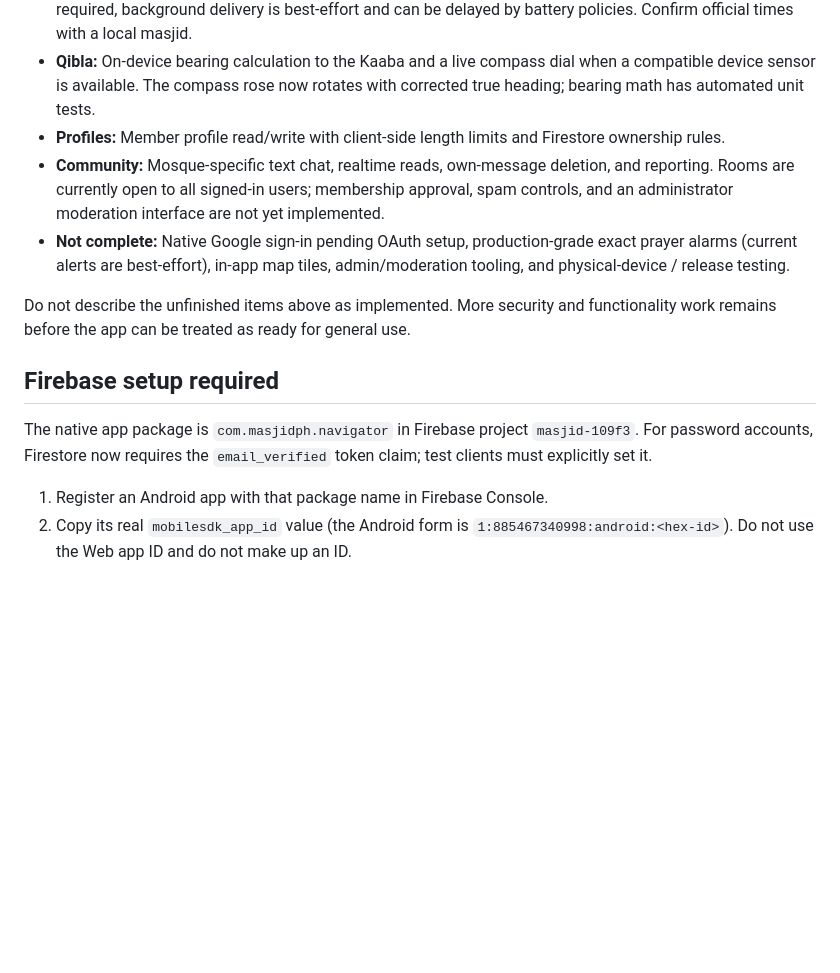
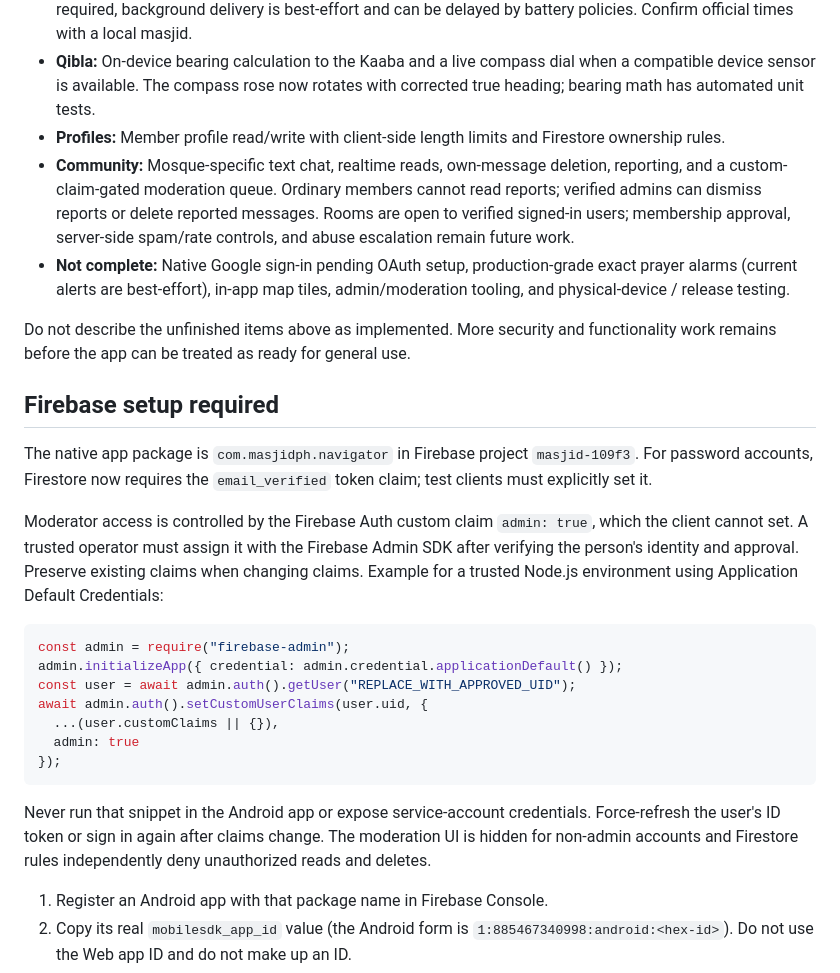
Before and after one commit to jamilinto1197-ai/Masjid-Navigator, a Markdown page: README.md, the part around the change. Drawn GitHub-style; blank space fills up the shorter version.

Commit message:
Document custom-claim moderator workflow

````diff
--- a/README.md
+++ b/README.md
@@ -15,7 +15,7 @@ The `security-hardening` branch has a security gate that runs MobSF source analy
 - **Prayer times and reminders:** Location-based estimates using the AlAdhan HTTPS API. Optional daily local notifications refresh from the saved location through WorkManager; Android notification permission is required, background delivery is best-effort and can be delayed by battery policies. Confirm official times with a local masjid.
 - **Qibla:** On-device bearing calculation to the Kaaba and a live compass dial when a compatible device sensor is available. The compass rose now rotates with corrected true heading; bearing math has automated unit tests.
 - **Profiles:** Member profile read/write with client-side length limits and Firestore ownership rules.
-- **Community:** Mosque-specific text chat, realtime reads, own-message deletion, and reporting. Rooms are currently open to all signed-in users; membership approval, spam controls, and an administrator moderation interface are not yet implemented.
+- **Community:** Mosque-specific text chat, realtime reads, own-message deletion, reporting, and a custom-claim-gated moderation queue. Ordinary members cannot read reports; verified admins can dismiss reports or delete reported messages. Rooms are open to verified signed-in users; membership approval, server-side spam/rate controls, and abuse escalation remain future work.
 - **Not complete:** Native Google sign-in pending OAuth setup, production-grade exact prayer alarms (current alerts are best-effort), in-app map tiles, admin/moderation tooling, and physical-device / release testing.
 
 Do not describe the unfinished items above as implemented. More security and functionality work remains before the app can be treated as ready for general use.
@@ -23,6 +23,20 @@ Do not describe the unfinished items above as implemented. More security and fun
 ## Firebase setup required
 
 The native app package is `com.masjidph.navigator` in Firebase project `masjid-109f3`. For password accounts, Firestore now requires the `email_verified` token claim; test clients must explicitly set it.
+
+Moderator access is controlled by the Firebase Auth custom claim `admin: true`, which the client cannot set. A trusted operator must assign it with the Firebase Admin SDK after verifying the person's identity and approval. Preserve existing claims when changing claims. Example for a trusted Node.js environment using Application Default Credentials:
+
+```js
+const admin = require("firebase-admin");
+admin.initializeApp({ credential: admin.credential.applicationDefault() });
+const user = await admin.auth().getUser("REPLACE_WITH_APPROVED_UID");
+await admin.auth().setCustomUserClaims(user.uid, {
+  ...(user.customClaims || {}),
+  admin: true
+});
+```
+
+Never run that snippet in the Android app or expose service-account credentials. Force-refresh the user's ID token or sign in again after claims change. The moderation UI is hidden for non-admin accounts and Firestore rules independently deny unauthorized reads and deletes.
 
 1. Register an Android app with that package name in Firebase Console.
 2. Copy its real `mobilesdk_app_id` value (the Android form is `1:885467340998:android:<hex-id>`). Do not use the Web app ID and do not make up an ID.
````
